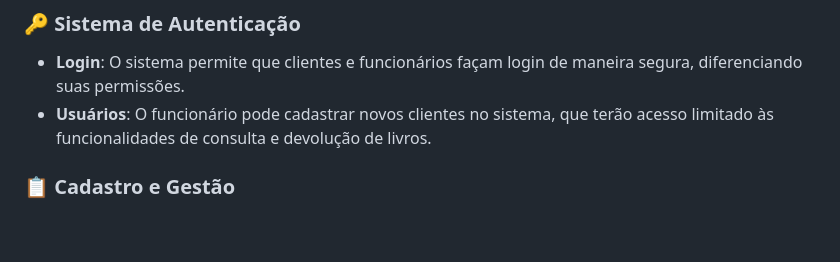
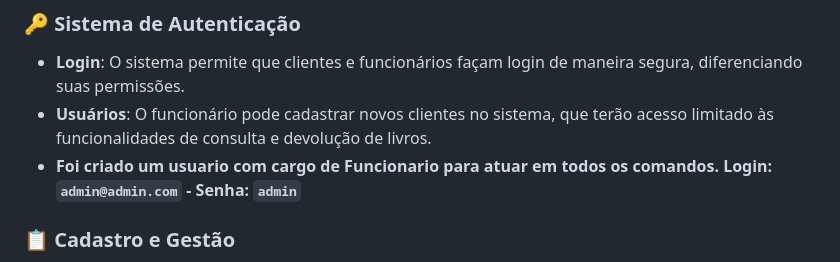
Before and after one commit to alessandro0augusto0/Programacao-Web-ll, a Markdown page: bibliolink/README.md, the part around the change. Rendered like a GitHub page; blank space fills up the shorter version.

```diff
--- a/bibliolink/README.md
+++ b/bibliolink/README.md
@@ -7,6 +7,7 @@ Bem-vindo ao **Bibliolink**, um sistema completo para gerenciar sua biblioteca c
 ### 🔑 Sistema de Autenticação
 - **Login**: O sistema permite que clientes e funcionários façam login de maneira segura, diferenciando suas permissões.
 - **Usuários**: O funcionário pode cadastrar novos clientes no sistema, que terão acesso limitado às funcionalidades de consulta e devolução de livros.
+- **Foi criado um usuario com cargo de Funcionario para atuar em todos os comandos. Login: `admin@admin.com` - Senha: `admin`**
 
 ### 📋 Cadastro e Gestão
 1. **Cadastro de Usuário**: Permite adicionar novos usuários ao sistema.
```
